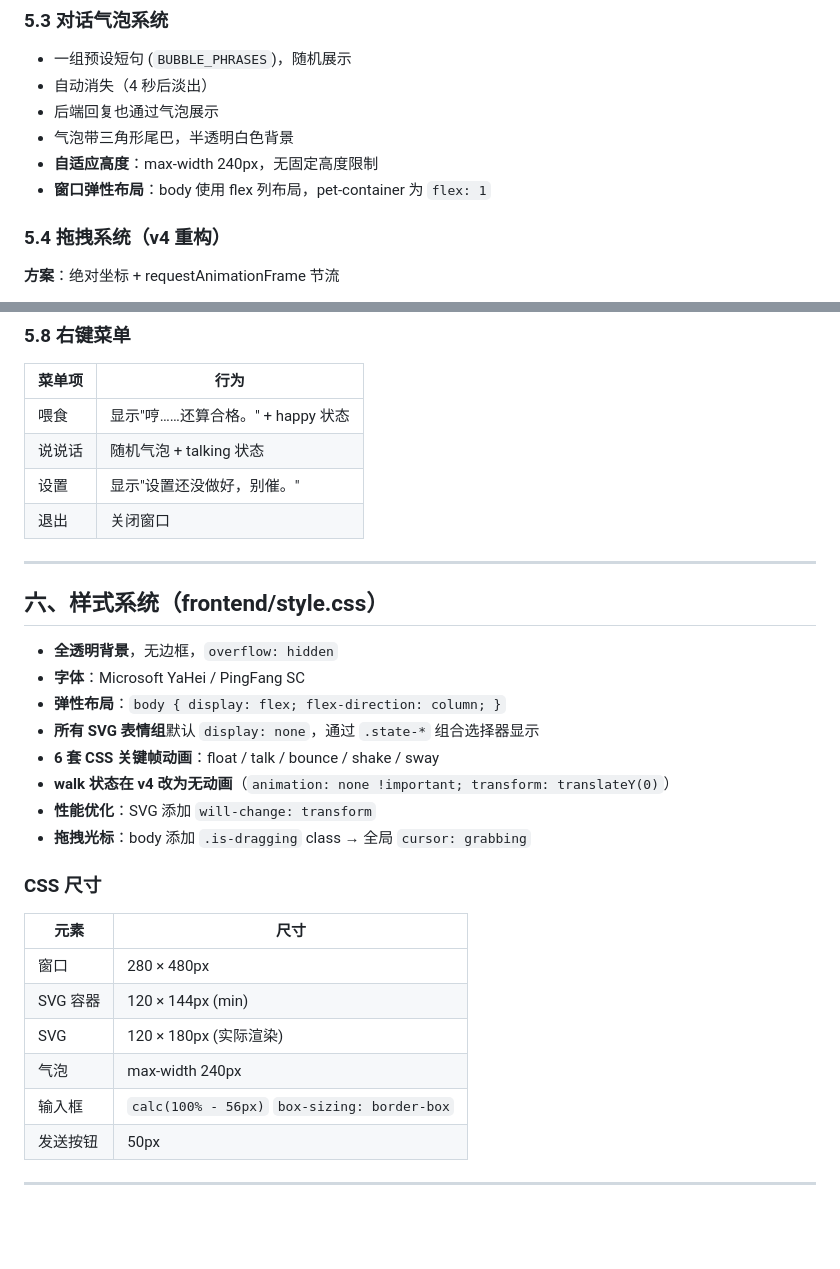
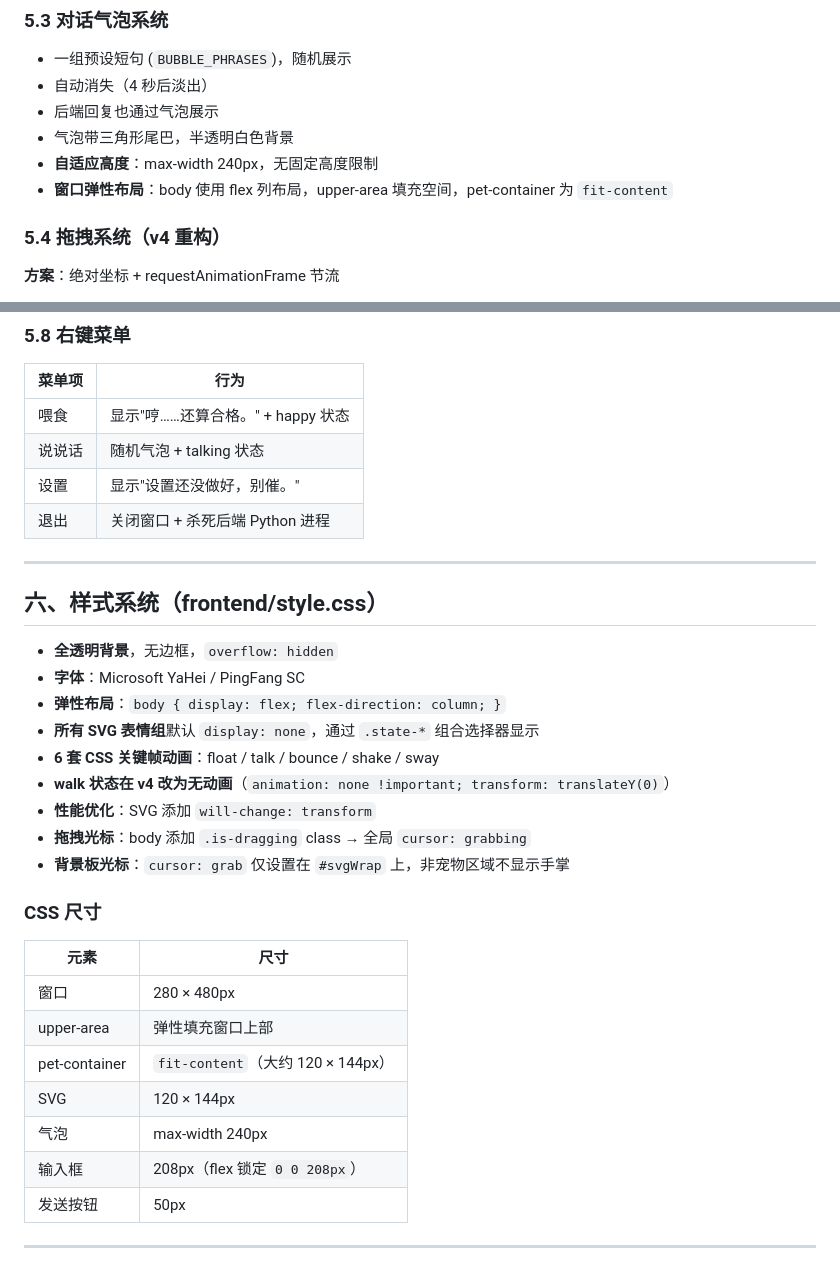
Before and after one commit to lisuifeng22/xiaocai-pet, a Markdown page: 开发文档.md, 2 parts joined by grey strips. Rendered like a GitHub page; blank space fills up the shorter version.

```diff
--- a/开发文档.md
+++ b/开发文档.md
@@ -153,7 +182,7 @@ mousemove: 计算 nextX = startWinX + (mouseX - startMouseX)
 - 后端回复也通过气泡展示
 - 气泡带三角形尾巴，半透明白色背景
 - **自适应高度**：max-width 240px，无固定高度限制
-- **窗口弹性布局**：body 使用 flex 列布局，pet-container 为 `flex: 1`
+- **窗口弹性布局**：body 使用 flex 列布局，upper-area 填充空间，pet-container 为 `fit-content`
 
 ### 5.4 拖拽系统（v4 重构）
 
@@ -190,7 +219,7 @@ mousemove: 计算 nextX = startWinX + (mouseX - startMouseX)
 | 喂食 | 显示"哼……还算合格。" + happy 状态 |
 | 说说话 | 随机气泡 + talking 状态 |
 | 设置 | 显示"设置还没做好，别催。" |
-| 退出 | 关闭窗口 |
+| 退出 | 关闭窗口 + 杀死后端 Python 进程 |
 
 ---
 
@@ -204,15 +233,17 @@ mousemove: 计算 nextX = startWinX + (mouseX - startMouseX)
 - **walk 状态在 v4 改为无动画**（`animation: none !important; transform: translateY(0)`）
 - **性能优化**：SVG 添加 `will-change: transform`
 - **拖拽光标**：body 添加 `.is-dragging` class → 全局 `cursor: grabbing`
+- **背景板光标**：`cursor: grab` 仅设置在 `#svgWrap` 上，非宠物区域不显示手掌
 
 ### CSS 尺寸
 | 元素 | 尺寸 |
 |------|------|
 | 窗口 | 280 × 480px |
-| SVG 容器 | 120 × 144px (min) |
-| SVG | 120 × 180px (实际渲染) |
+| upper-area | 弹性填充窗口上部 |
+| pet-container | `fit-content`（大约 120 × 144px） |
+| SVG | 120 × 144px |
 | 气泡 | max-width 240px |
-| 输入框 | `calc(100% - 56px)` `box-sizing: border-box` |
+| 输入框 | 208px（flex 锁定 `0 0 208px`） |
 | 发送按钮 | 50px |
 
 ---
```
Also changed, not shown: other parts of 开发文档.md (+71 -9 lines).
